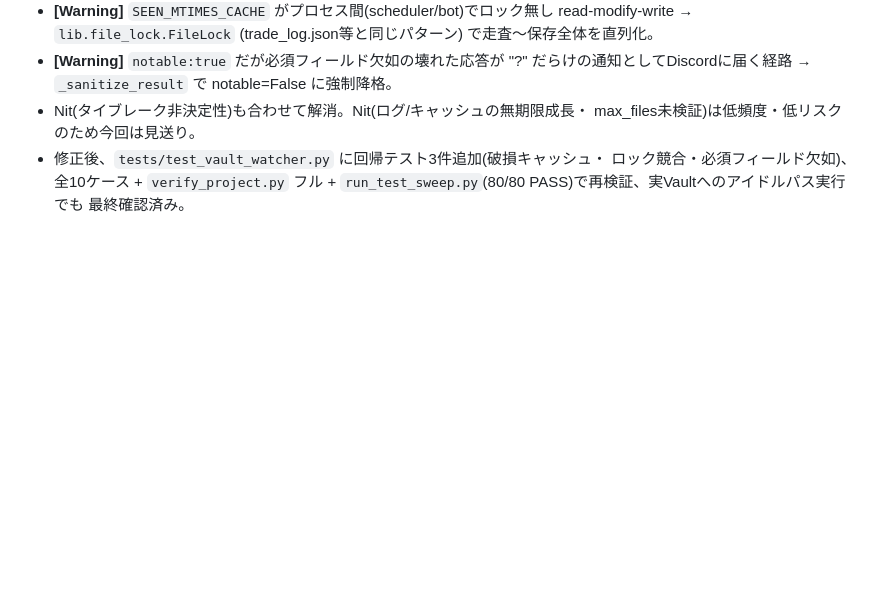
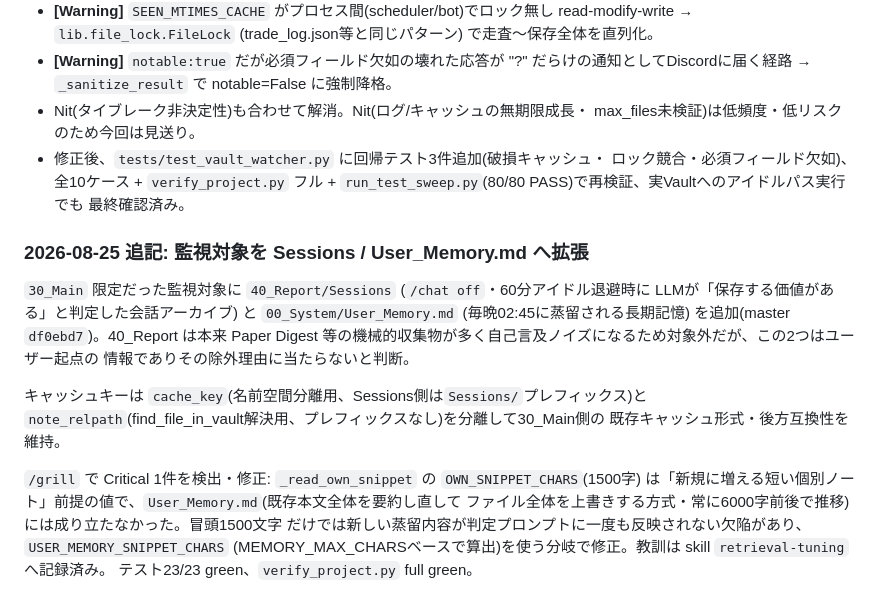
Before and after one commit to kinuta09-droid/AI_agent, a Markdown page: plans/vault-insight-watcher.md, the part around the change. Rendered like a GitHub page; blank space fills up the shorter version.

Commit message:
docs(vault-watcher): Sessions/User_Memory.md拡張の教訓とStatus追記
bug-pattern-archivistによる記録: retrieval-tuning skillに「Vault走査系
ツールの定数を新しい監視対象へ転用する際は前提の成立を確認する」教訓を追記。
plans/vault-insight-watcher.mdのStatusに今回の拡張内容を追記。

Co-Authored-By: Claude Sonnet 5 <noreply@anthropic.com>

```diff
--- a/plans/vault-insight-watcher.md
+++ b/plans/vault-insight-watcher.md
@@ -247,3 +247,22 @@ Critical 1件・Warning 3件をすべて修正:
     ロック競合・必須フィールド欠如)、全10ケース + `verify_project.py` フル +
     `run_test_sweep.py`(80/80 PASS)で再検証、実Vaultへのアイドルパス実行でも
     最終確認済み。
+
+### 2026-08-25 追記: 監視対象を Sessions / User_Memory.md へ拡張
+
+`30_Main` 限定だった監視対象に `40_Report/Sessions` (`/chat off`・60分アイドル退避時に
+LLMが「保存する価値がある」と判定した会話アーカイブ) と `00_System/User_Memory.md`
+(毎晩02:45に蒸留される長期記憶) を追加(master `df0ebd7`)。40_Report は本来 Paper Digest
+等の機械的収集物が多く自己言及ノイズになるため対象外だが、この2つはユーザー起点の
+情報でありその除外理由に当たらないと判断。
+
+キャッシュキーは `cache_key`(名前空間分離用、Sessions側は`Sessions/`プレフィックス)と
+`note_relpath`(find_file_in_vault解決用、プレフィックスなし)を分離して30_Main側の
+既存キャッシュ形式・後方互換性を維持。
+
+`/grill` で Critical 1件を検出・修正: `_read_own_snippet` の `OWN_SNIPPET_CHARS`(1500字)
+は「新規に増える短い個別ノート」前提の値で、`User_Memory.md`(既存本文全体を要約し直して
+ファイル全体を上書きする方式・常に6000字前後で推移)には成り立たなかった。冒頭1500文字
+だけでは新しい蒸留内容が判定プロンプトに一度も反映されない欠陥があり、`USER_MEMORY_SNIPPET_CHARS`
+(MEMORY_MAX_CHARSベースで算出)を使う分岐で修正。教訓は skill `retrieval-tuning` へ記録済み。
+テスト23/23 green、`verify_project.py` full green。
```
Also changed, not shown: 1 other file.
